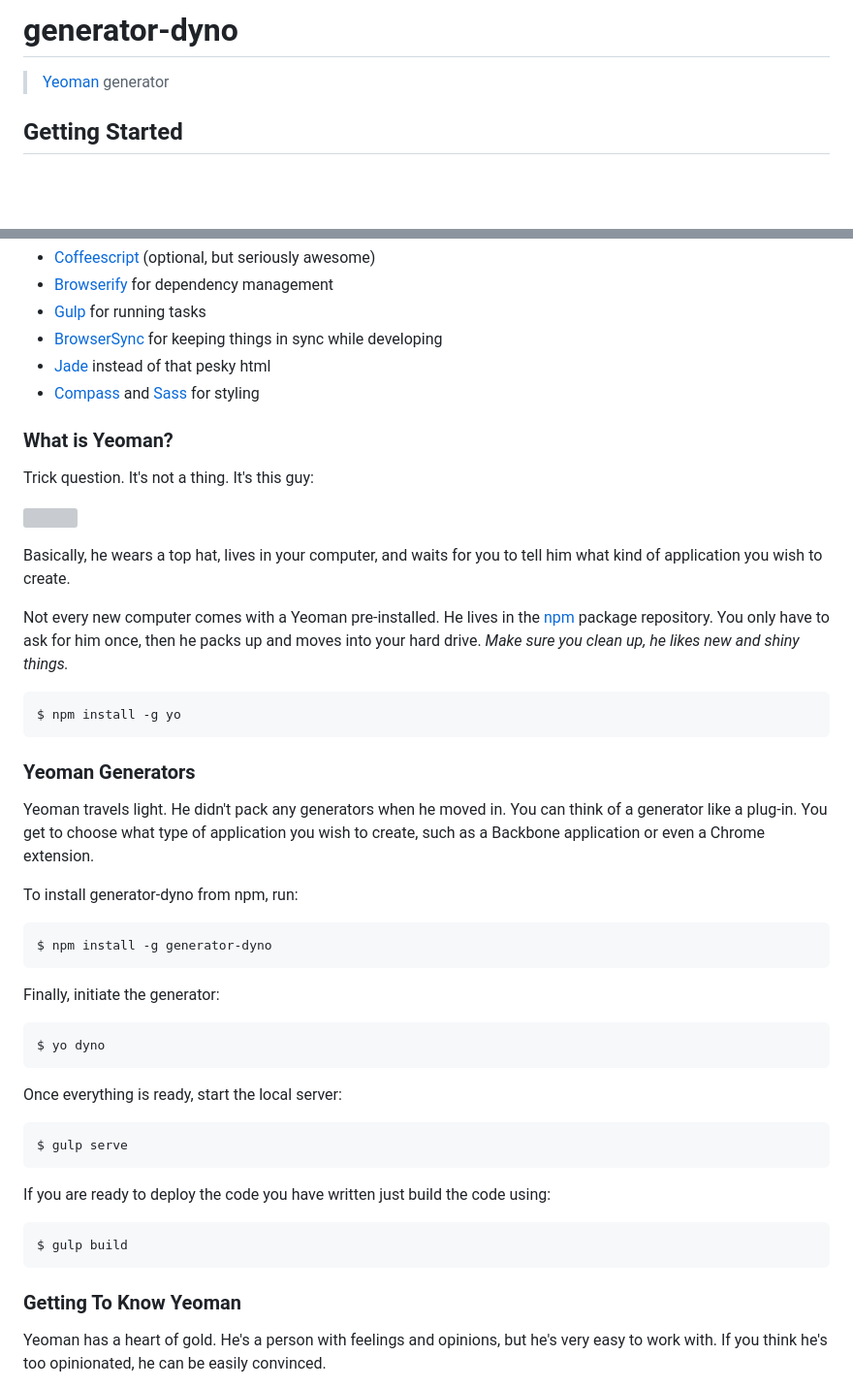
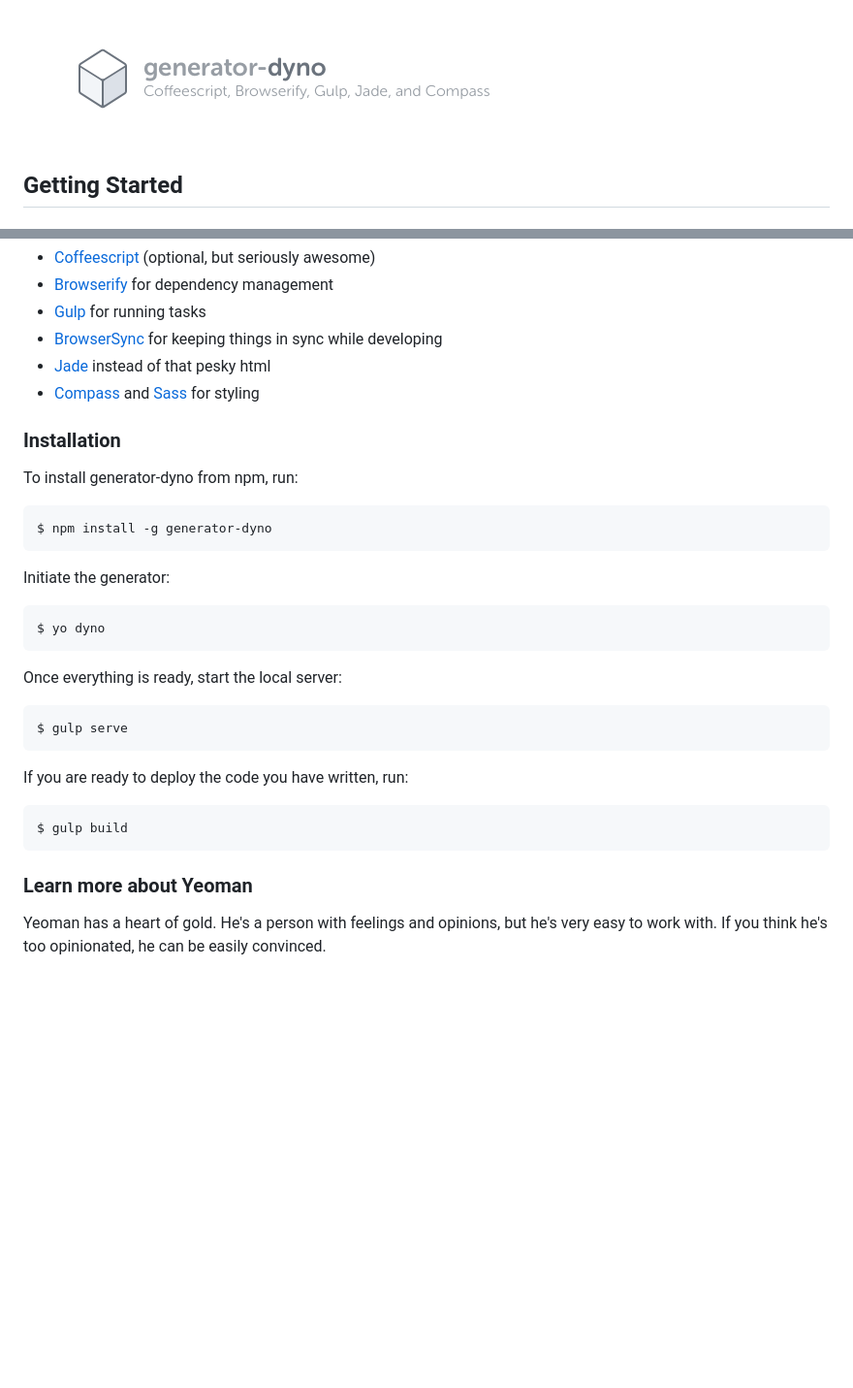
Before and after one commit to jhendley25/generator-dyno, a Markdown page: README.md, 2 parts joined by grey strips. Shown: that part at 97% size. Rendered like a GitHub page; pictures changed too: dyno-logo.png (added); blank space fills up the shorter version; grey boxes are pictures that could not be loaded.

Commit message:
update readme with logo

````diff
--- a/README.md
+++ b/README.md
@@ -1,6 +1,4 @@
-# generator-dyno
-
-> [Yeoman](http://yeoman.io) generator
+![generator-dyno](dyno-logo.png "Dyno")
 
 
 ## Getting Started
@@ -15,23 +13,8 @@ Dyno is a Yeoman generator that provides a nice set of defaults for ground-up we
 - [Jade](http://jade-lang.com/) instead of that pesky html
 - [Compass](http://compass-style.org/) and [Sass](http://sass-lang.com/) for styling
 
-### What is Yeoman?
 
-Trick question. It's not a thing. It's this guy:
-
-![](http://i.imgur.com/JHaAlBJ.png)
-
-Basically, he wears a top hat, lives in your computer, and waits for you to tell him what kind of application you wish to create.
-
-Not every new computer comes with a Yeoman pre-installed. He lives in the [npm](https://npmjs.org) package repository. You only have to ask for him once, then he packs up and moves into your hard drive. *Make sure you clean up, he likes new and shiny things.*
-
-```
-$ npm install -g yo
-```
-
-### Yeoman Generators
-
-Yeoman travels light. He didn't pack any generators when he moved in. You can think of a generator like a plug-in. You get to choose what type of application you wish to create, such as a Backbone application or even a Chrome extension.
+### Installation
 
 To install generator-dyno from npm, run:
 
@@ -39,7 +22,7 @@ To install generator-dyno from npm, run:
 $ npm install -g generator-dyno
 ```
 
-Finally, initiate the generator:
+Initiate the generator:
 
 ```
 $ yo dyno
@@ -51,13 +34,13 @@ Once everything is ready, start the local server:
 $ gulp serve
 ```
 
-If you are ready to deploy the code you have written just build the code using:
+If you are ready to deploy the code you have written, run:
 
 ```
 $ gulp build
 ```
 
-### Getting To Know Yeoman
+### Learn more about Yeoman
 
 Yeoman has a heart of gold. He's a person with feelings and opinions, but he's very easy to work with. If you think he's too opinionated, he can be easily convinced.
 
````
